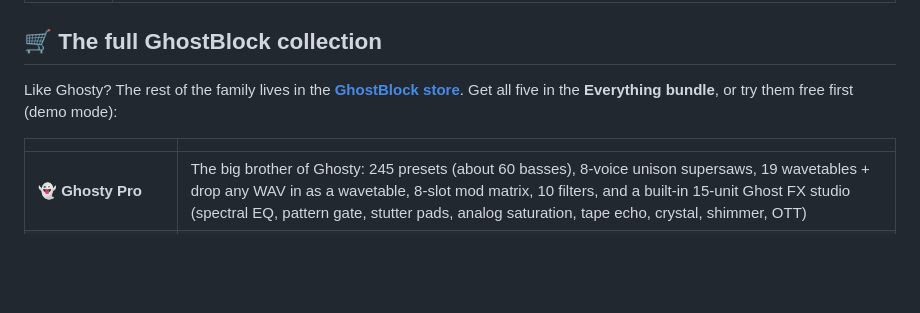
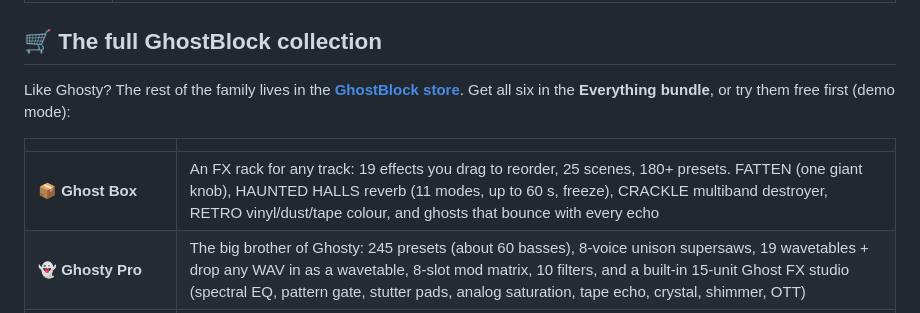
Before and after one commit to bsaxon430/ghosty-vst, a Markdown page: README.md, the part around the change. Drawn GitHub-style; blank space fills up the shorter version.

Commit message:
README: add Ghost Box
Co-Authored-By: Claude Opus 5.5 <noreply@anthropic.com>
Claude-Session: https://claude.ai/code/session_015RuhnSu54L1gdPnfNTH7Jc

```diff
--- a/README.md
+++ b/README.md
@@ -8,10 +8,11 @@ A free ghost synth by **GhostBlock** for Windows and Mac (VST3 / AU / standalone
 
 ## 🛒 The full GhostBlock collection
 
-Like Ghosty? The rest of the family lives in the **[GhostBlock store](https://bsaxon430.github.io/ghosty-vst/store/)**. Get all five in the **Everything bundle**, or try them free first (demo mode):
+Like Ghosty? The rest of the family lives in the **[GhostBlock store](https://bsaxon430.github.io/ghosty-vst/store/)**. Get all six in the **Everything bundle**, or try them free first (demo mode):
 
 | | |
 |---|---|
+| 📦 **Ghost Box** | An FX rack for any track: 19 effects you drag to reorder, 25 scenes, 180+ presets. FATTEN (one giant knob), HAUNTED HALLS reverb (11 modes, up to 60 s, freeze), CRACKLE multiband destroyer, RETRO vinyl/dust/tape colour, and ghosts that bounce with every echo |
 | 👻 **Ghosty Pro** | The big brother of Ghosty: 245 presets (about 60 basses), 8-voice unison supersaws, 19 wavetables + drop any WAV in as a wavetable, 8-slot mod matrix, 10 filters, and a built-in 15-unit Ghost FX studio (spectral EQ, pattern gate, stutter pads, analog saturation, tape echo, crystal, shimmer, OTT) |
 | 🦄 **Mr. Mickens** | Dark hardcore drum & bass break machine: 100 breaks, 4 bays, random starts and chops, drums with per-drum sidechain, every filter in parallel, stutter. **[Play it free in your browser](https://bsaxon430.github.io/ghosty-vst/mickens/)** |
 | 🔮 **Poltergeist** | FM spirit synth: drag ghosts onto each other to haunt them, drop any sample in, SAMPLE LAB, type-what-you-want SUMMON |
```
